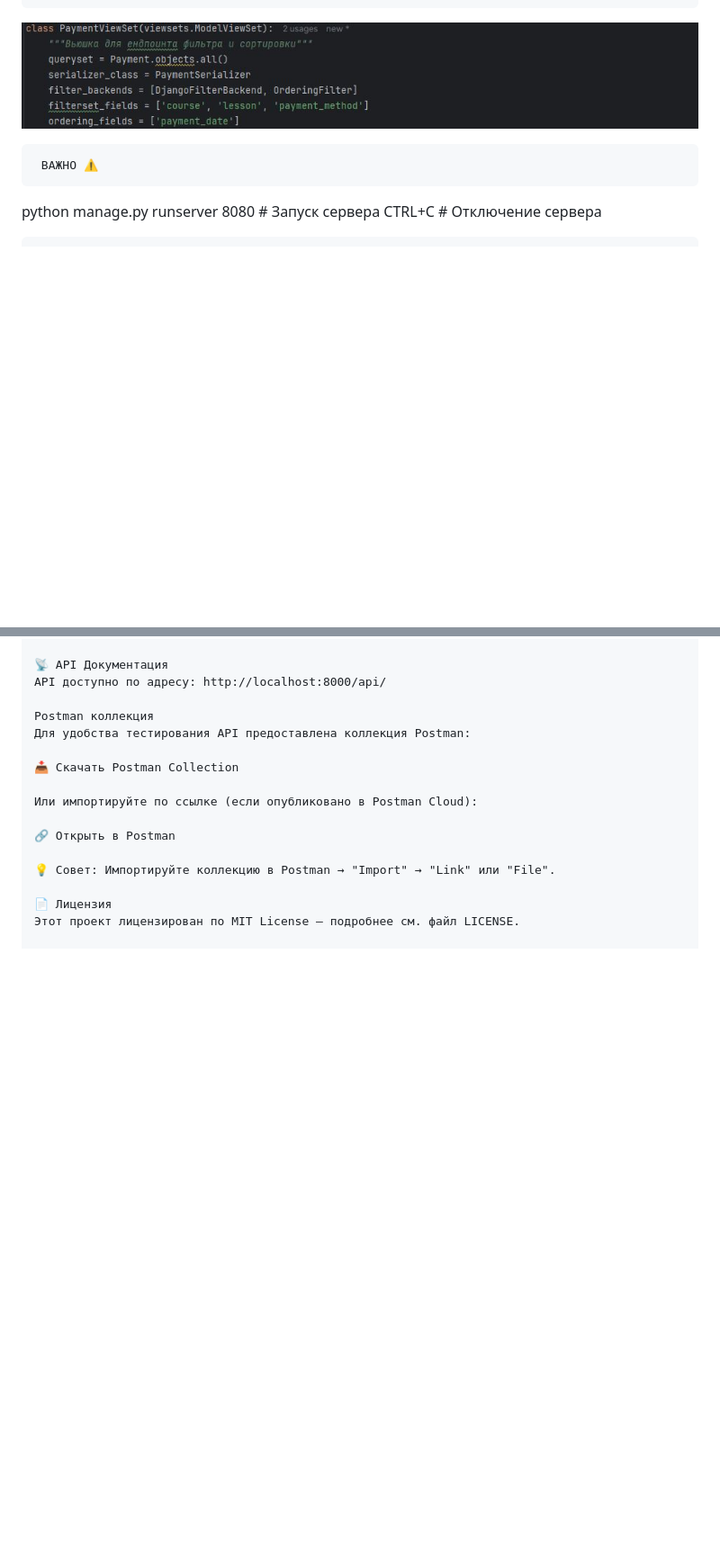
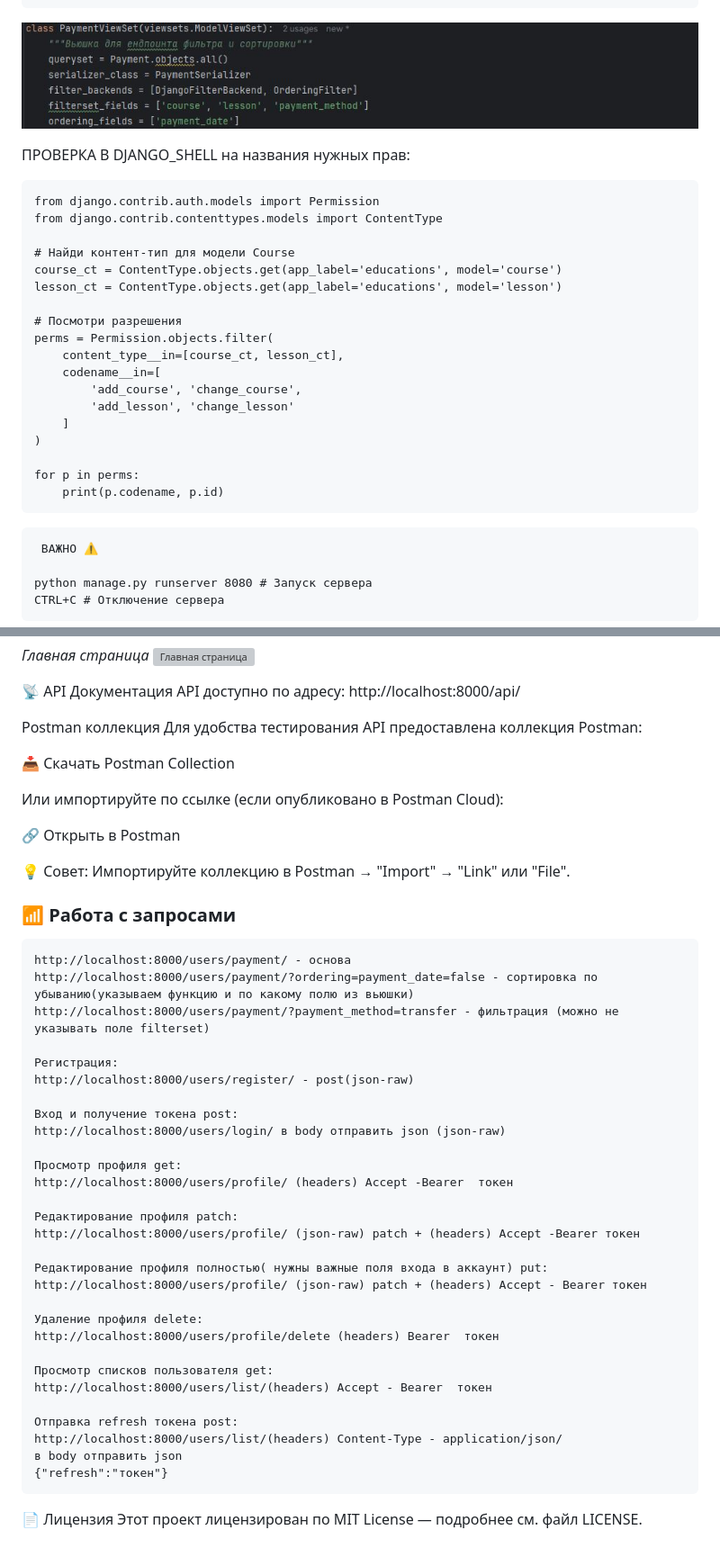
Before and after one commit to StreetShiffter/DJANGO_REST_HW, a Markdown page: README.md, 2 parts joined by grey strips. Shown: that part at 90% size. GitHub-like rendering; blank space fills up the shorter version; grey boxes are pictures that could not be loaded.

````diff
--- a/README.md
+++ b/README.md
@@ -89,9 +89,33 @@ http://localhost:8000/users/payment/?ordering=payment_date=false - сортир
 http://localhost:8000/users/payment/?payment_method=transfer - фильтрация (можно не указывать поле filterset)
 ```
 ![Get запросы на конкретный объект](./media/endpoint_filter_ordering.jpg)
+
+ПРОВЕРКА В DJANGO_SHELL на названия нужных прав:
+```
+from django.contrib.auth.models import Permission
+from django.contrib.contenttypes.models import ContentType
+
+# Найди контент-тип для модели Course
+course_ct = ContentType.objects.get(app_label='educations', model='course')
+lesson_ct = ContentType.objects.get(app_label='educations', model='lesson')
+
+# Посмотри разрешения
+perms = Permission.objects.filter(
+    content_type__in=[course_ct, lesson_ct],
+    codename__in=[
+        'add_course', 'change_course',
+        'add_lesson', 'change_lesson'
+    ]
+)
+
+for p in perms:
+    print(p.codename, p.id)
+```
+
+
 ```
 ️ ВАЖНО ⚠️
-```
+
 python manage.py runserver 8080 # Запуск сервера
 CTRL+С # Отключение сервера
 ```
@@ -113,6 +137,37 @@ Postman коллекция
 🔗 Открыть в Postman
 
 💡 Совет: Импортируйте коллекцию в Postman → "Import" → "Link" или "File".
+### 📶 Работа с запросами
+```
+http://localhost:8000/users/payment/ - основа
+http://localhost:8000/users/payment/?ordering=payment_date=false - сортировка по убыванию(указываем функцию и по какому полю из вьюшки)
+http://localhost:8000/users/payment/?payment_method=transfer - фильтрация (можно не указывать поле filterset)
 
+Регистрация:
+http://localhost:8000/users/register/ - post(json-raw)
+
+Вход и получение токена post:
+http://localhost:8000/users/login/ в body отправить json (json-raw)
+
+Просмотр профиля get:
+http://localhost:8000/users/profile/ (headers) Accept -Bearer  токен
+
+Редактирование профиля patch:
+http://localhost:8000/users/profile/ (json-raw) patch + (headers) Accept -Bearer токен
+
+Редактирование профиля полностью( нужны важные поля входа в аккаунт) put:
+http://localhost:8000/users/profile/ (json-raw) patch + (headers) Accept - Bearer токен
+
+Удаление профиля delete:
+http://localhost:8000/users/profile/delete (headers) Bearer  токен
+
+Просмотр списков пользователя get:
+http://localhost:8000/users/list/(headers) Accept - Bearer  токен
+
+Отправка refresh токена post:
+http://localhost:8000/users/list/(headers) Content-Type - application/json/
+в body отправить json
+{"refresh":"токен"}
+```
 📄 Лицензия
 Этот проект лицензирован по MIT License — подробнее см. файл LICENSE.
````
Also changed, not shown: media/course_previews/aston_WU5w5nu.png (added), media/course_previews/aston_pGZ8GMB.png (added), 2 other files.
